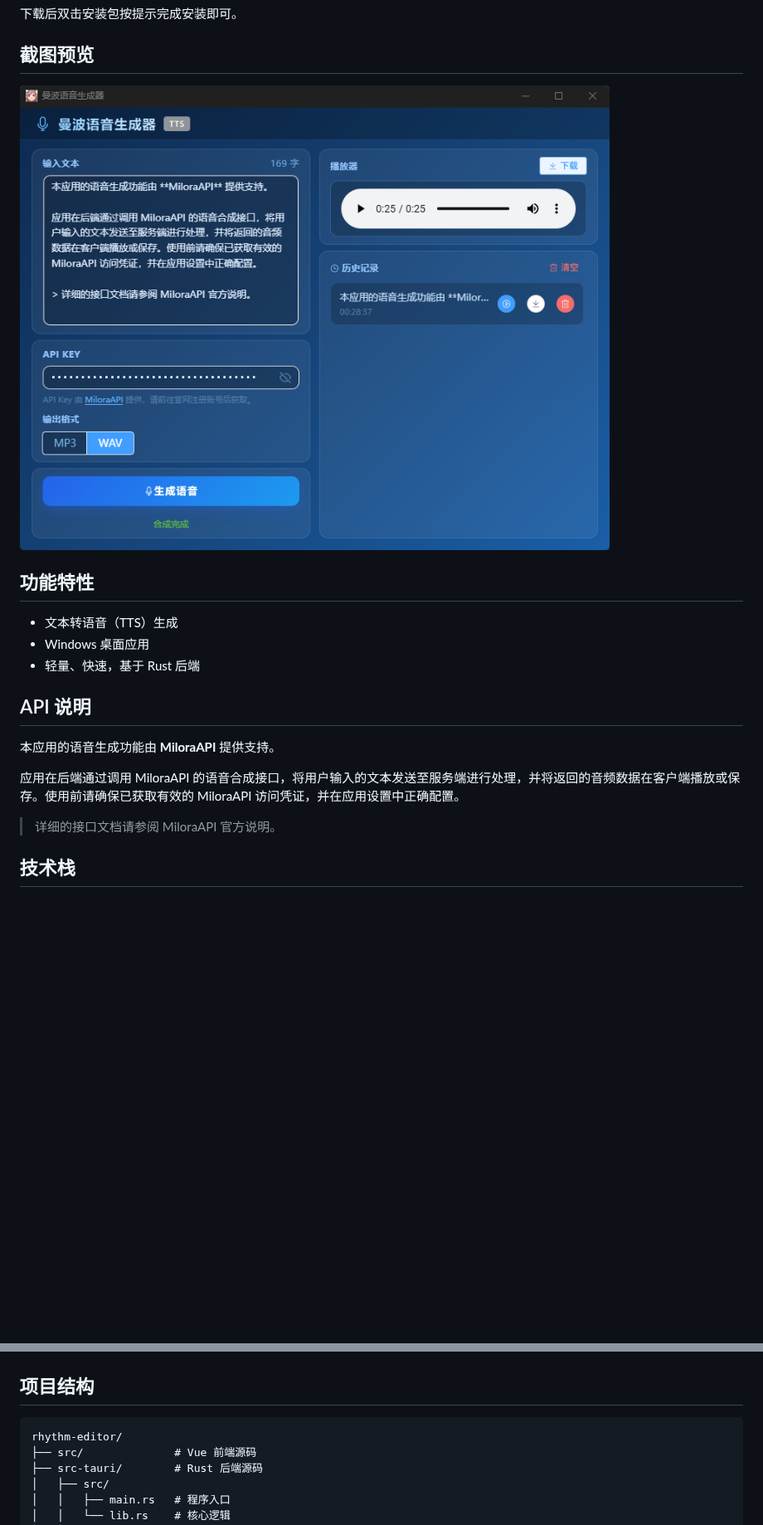
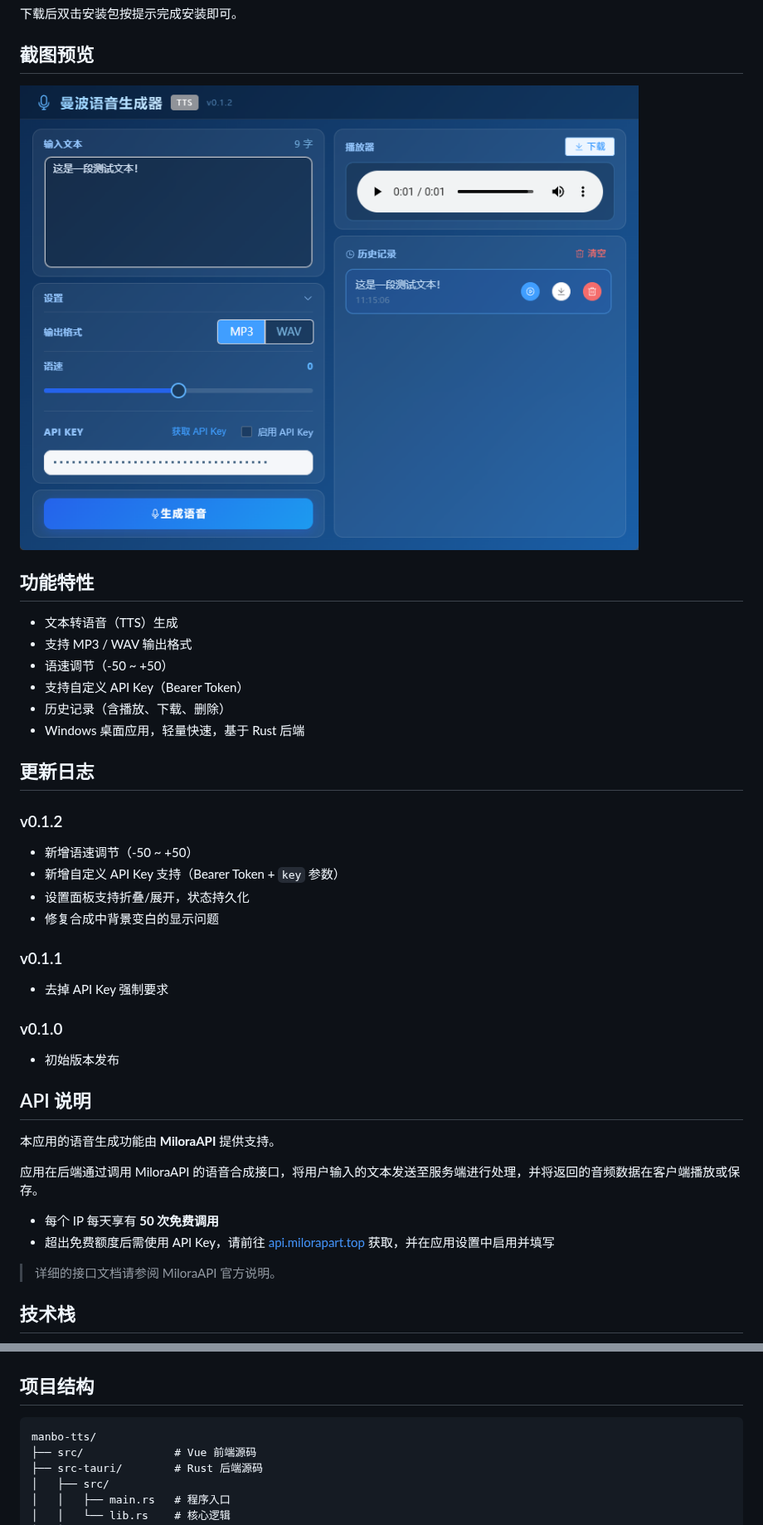
Before and after one commit to xmimu/manbo-tts, a Markdown page: README.md, 2 parts joined by grey strips. Shown at 83% size. Rendered like a GitHub page; pictures changed too: manbo-tts-screen.png; blank space fills up the shorter version.

Commit message:
更新版本至0.1.2，新增语速调节和自定义API Key支持，优化设置面板，修复显示问题

````diff
--- a/README.md
+++ b/README.md
@@ -23,14 +23,34 @@
 ## 功能特性
 
 - 文本转语音（TTS）生成
-- Windows 桌面应用
-- 轻量、快速，基于 Rust 后端
+- 支持 MP3 / WAV 输出格式
+- 语速调节（-50 ~ +50）
+- 支持自定义 API Key（Bearer Token）
+- 历史记录（含播放、下载、删除）
+- Windows 桌面应用，轻量快速，基于 Rust 后端
+
+## 更新日志
+
+### v0.1.2
+- 新增语速调节（-50 ~ +50）
+- 新增自定义 API Key 支持（Bearer Token + `key` 参数）
+- 设置面板支持折叠/展开，状态持久化
+- 修复合成中背景变白的显示问题
+
+### v0.1.1
+- 去掉 API Key 强制要求
+
+### v0.1.0
+- 初始版本发布
 
 ## API 说明
 
 本应用的语音生成功能由 **MiloraAPI** 提供支持。
 
-应用在后端通过调用 MiloraAPI 的语音合成接口，将用户输入的文本发送至服务端进行处理，并将返回的音频数据在客户端播放或保存。使用前请确保已获取有效的 MiloraAPI 访问凭证，并在应用设置中正确配置。
+应用在后端通过调用 MiloraAPI 的语音合成接口，将用户输入的文本发送至服务端进行处理，并将返回的音频数据在客户端播放或保存。
+
+- 每个 IP 每天享有 **50 次免费调用**
+- 超出免费额度后需使用 API Key，请前往 [api.milorapart.top](https://api.milorapart.top/) 获取，并在应用设置中启用并填写
 
 > 详细的接口文档请参阅 MiloraAPI 官方说明。
 
@@ -67,7 +87,7 @@ pnpm tauri build
 ## 项目结构
 
 ```
-rhythm-editor/
+manbo-tts/
 ├── src/              # Vue 前端源码
 ├── src-tauri/        # Rust 后端源码
 │   ├── src/
````
Also changed, not shown: 5 other files.
